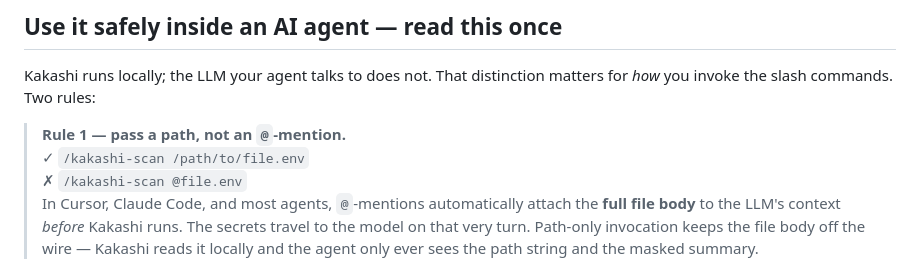
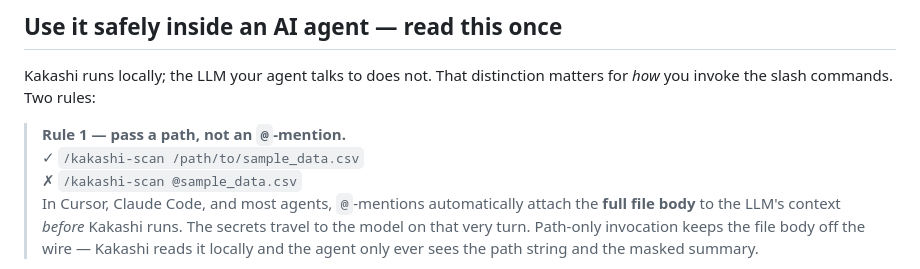
Before and after one commit to Muhammadatef/kakashi, a Markdown page: README.md, the part around the change. Drawn GitHub-style.

```diff
--- a/README.md
+++ b/README.md
@@ -137,8 +137,8 @@ curl -fsSL https://raw.githubusercontent.com/Muhammadatef/kakashi/main/install.s
 Kakashi runs locally; the LLM your agent talks to does not. That distinction matters for *how* you invoke the slash commands. Two rules:
 
 > **Rule 1 — pass a path, not an `@`-mention.**<br/>
-> ✓ `/kakashi-scan /path/to/file.env`<br/>
-> ✗ `/kakashi-scan @file.env`<br/>
+> ✓ `/kakashi-scan /path/to/sample_data.csv`<br/>
+> ✗ `/kakashi-scan @sample_data.csv`<br/>
 > In Cursor, Claude Code, and most agents, `@`-mentions automatically attach the **full file body** to the LLM's context *before* Kakashi runs. The secrets travel to the model on that very turn. Path-only invocation keeps the file body off the wire — Kakashi reads it locally and the agent only ever sees the path string and the masked summary.
 
 > **Rule 2 — `/kakashi-scan` is agent-safe; `/kakashi-audit` is verbose by design.**<br/>
```
